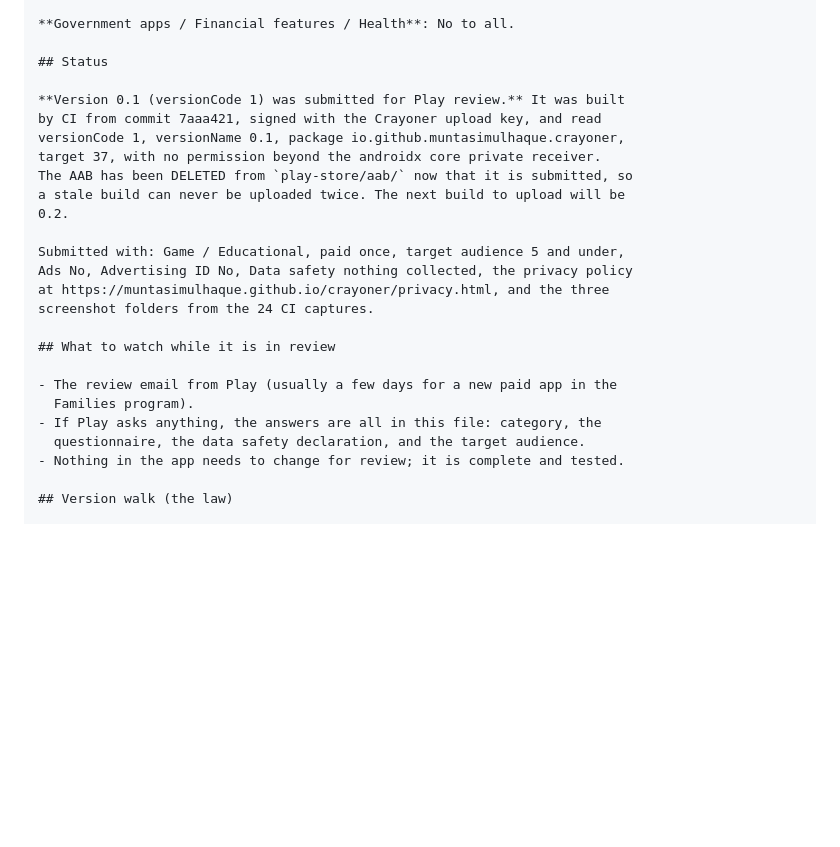
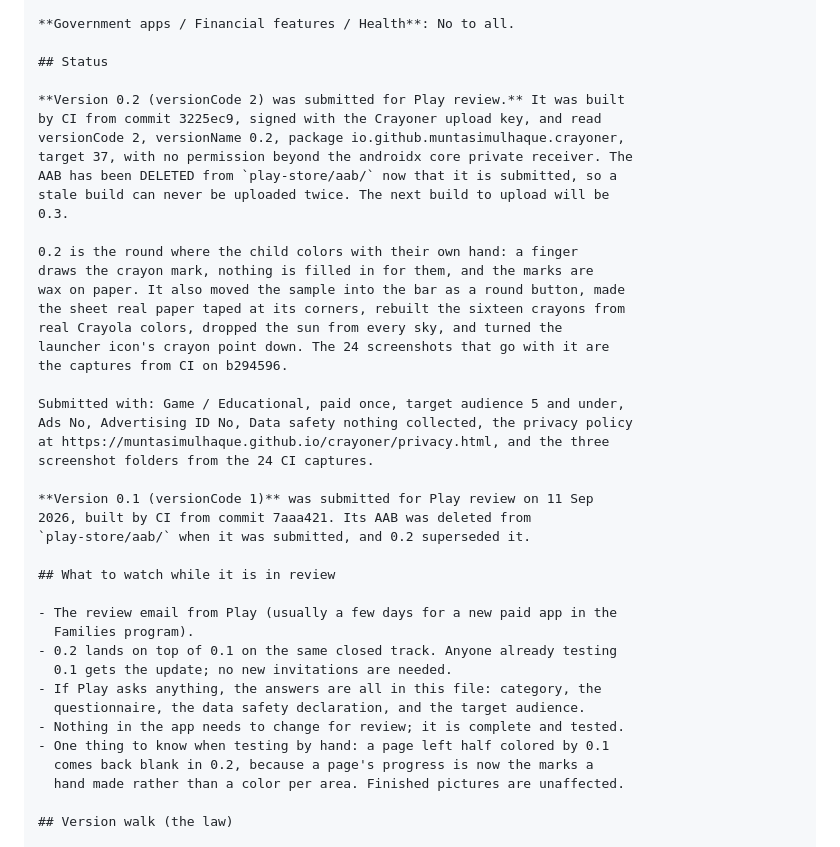
Before and after one commit to muntasimulhaque/crayoner, a Markdown page: play-store/play-store-submission-guide.md, the part around the change. GitHub-like rendering; blank space fills up the shorter version.

Commit message:
0.2 submitted for review; the AAB folder is emptied
Version 0.2 (versionCode 2) is submitted, built by CI from 3225ec9 and
signed with the Crayoner upload key. The AAB that was waiting in
play-store/aab/ is deleted now that it is in, sha256 71e622de, so a stale
build can never be uploaded twice. The next build to upload is 0.3.

Also records one thing to know when testing by hand: a page left half
colored by 0.1 comes back blank in 0.2, because a page's progress is the
marks a hand made now rather than a color per area. Finished pictures are
unaffected.

```diff
--- a/play-store/play-store-submission-guide.md
+++ b/play-store/play-store-submission-guide.md
@@ -178,26 +178,43 @@ external links reachable by a child, no ads.
 
 ## Status
 
-**Version 0.1 (versionCode 1) was submitted for Play review.** It was built
-by CI from commit 7aaa421, signed with the Crayoner upload key, and read
-versionCode 1, versionName 0.1, package io.github.muntasimulhaque.crayoner,
-target 37, with no permission beyond the androidx core private receiver.
-The AAB has been DELETED from `play-store/aab/` now that it is submitted, so
-a stale build can never be uploaded twice. The next build to upload will be
-0.2.
+**Version 0.2 (versionCode 2) was submitted for Play review.** It was built
+by CI from commit 3225ec9, signed with the Crayoner upload key, and read
+versionCode 2, versionName 0.2, package io.github.muntasimulhaque.crayoner,
+target 37, with no permission beyond the androidx core private receiver. The
+AAB has been DELETED from `play-store/aab/` now that it is submitted, so a
+stale build can never be uploaded twice. The next build to upload will be
+0.3.
+
+0.2 is the round where the child colors with their own hand: a finger
+draws the crayon mark, nothing is filled in for them, and the marks are
+wax on paper. It also moved the sample into the bar as a round button, made
+the sheet real paper taped at its corners, rebuilt the sixteen crayons from
+real Crayola colors, dropped the sun from every sky, and turned the
+launcher icon's crayon point down. The 24 screenshots that go with it are
+the captures from CI on b294596.
 
 Submitted with: Game / Educational, paid once, target audience 5 and under,
 Ads No, Advertising ID No, Data safety nothing collected, the privacy policy
 at https://muntasimulhaque.github.io/crayoner/privacy.html, and the three
 screenshot folders from the 24 CI captures.
 
+**Version 0.1 (versionCode 1)** was submitted for Play review on 11 Sep
+2026, built by CI from commit 7aaa421. Its AAB was deleted from
+`play-store/aab/` when it was submitted, and 0.2 superseded it.
+
 ## What to watch while it is in review
 
 - The review email from Play (usually a few days for a new paid app in the
   Families program).
+- 0.2 lands on top of 0.1 on the same closed track. Anyone already testing
+  0.1 gets the update; no new invitations are needed.
 - If Play asks anything, the answers are all in this file: category, the
   questionnaire, the data safety declaration, and the target audience.
 - Nothing in the app needs to change for review; it is complete and tested.
+- One thing to know when testing by hand: a page left half colored by 0.1
+  comes back blank in 0.2, because a page's progress is now the marks a
+  hand made rather than a color per area. Finished pictures are unaffected.
 
 ## Version walk (the law)
 
```
